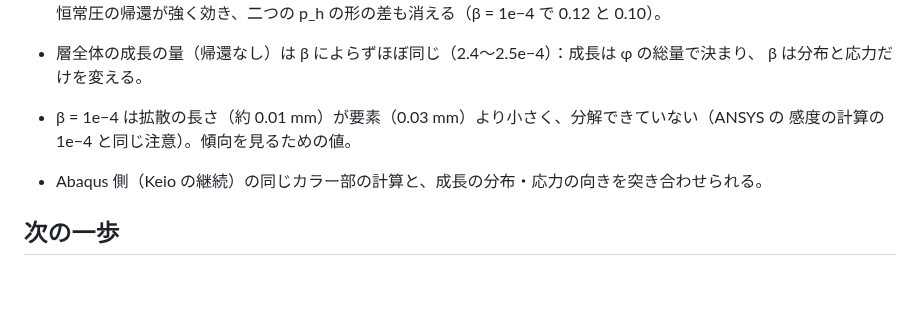
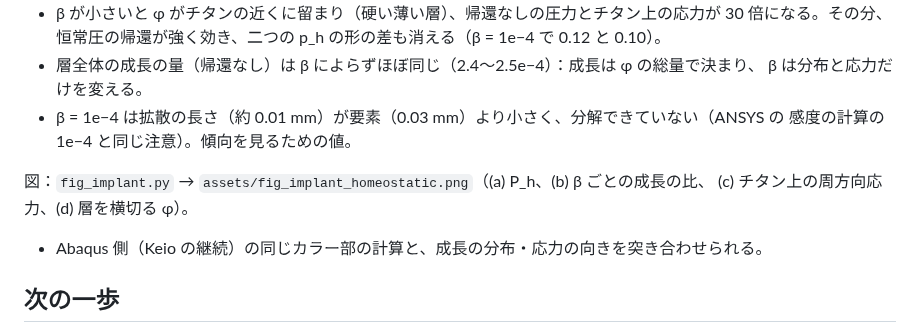
Before and after one commit to keisuke58/pde-fem-biofilm, a Markdown page: keio_wp2/README.ja.md, the part around the change. GitHub-like rendering; blank space fills up the shorter version.

Commit message:
Keio WP2 step 5: figure of the implant collar runs

```diff
--- a/keio_wp2/README.ja.md
+++ b/keio_wp2/README.ja.md
@@ -190,6 +190,9 @@ h²/(4β) ≈ 0.012 を超えていた。φ の更新を小分けにして再計
 - β = 1e−4 は拡散の長さ（約 0.01 mm）が要素（0.03 mm）より小さく、分解できていない（ANSYS の
   感度の計算の 1e−4 と同じ注意）。傾向を見るための値。
 
+図：`fig_implant.py` → `assets/fig_implant_homeostatic.png`（(a) P_h、(b) β ごとの成長の比、
+(c) チタン上の周方向応力、(d) 層を横切る φ）。
+
 - Abaqus 側（Keio の継続）の同じカラー部の計算と、成長の分布・応力の向きを突き合わせられる。
 
 ## 次の一歩
```
Also changed, not shown: assets/fig_implant_homeostatic.png (added), 1 other file.
